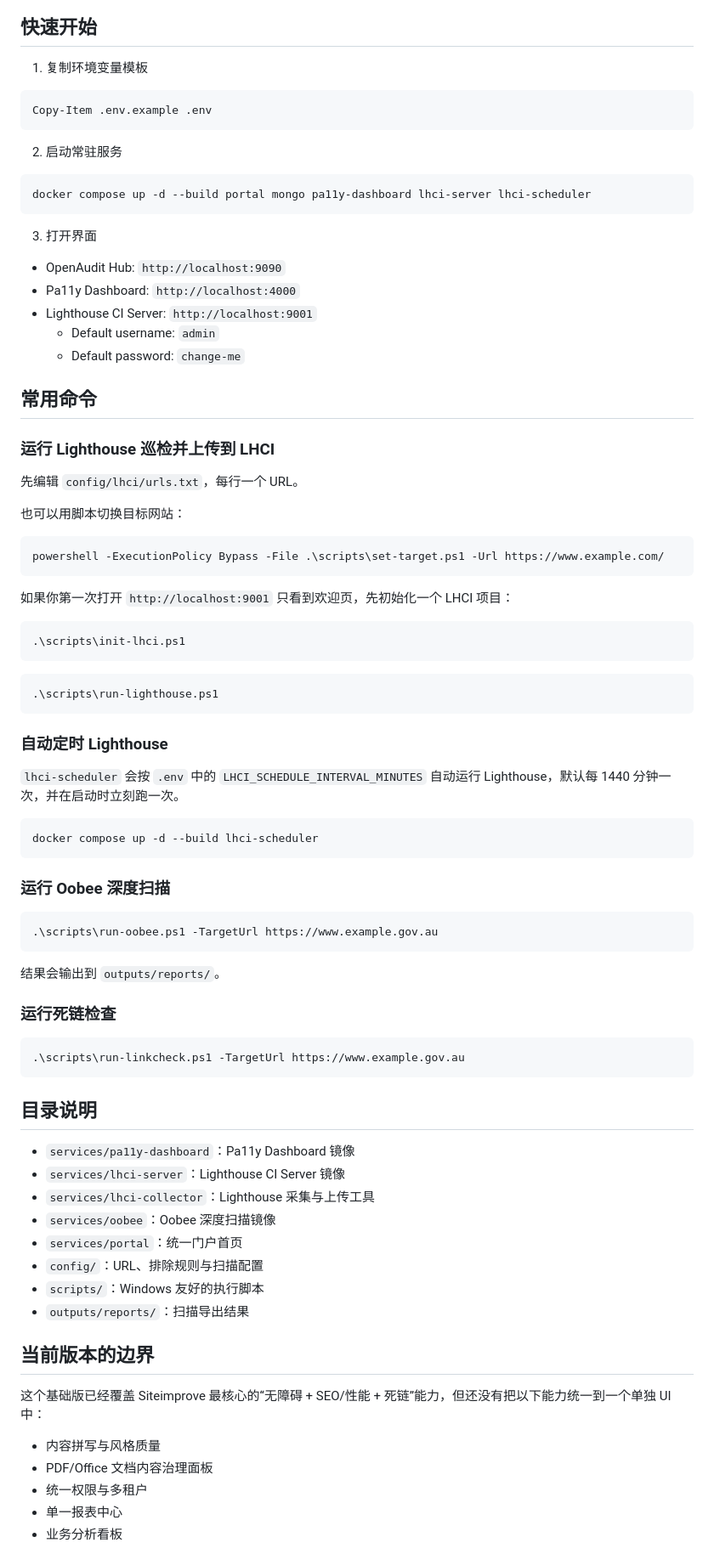
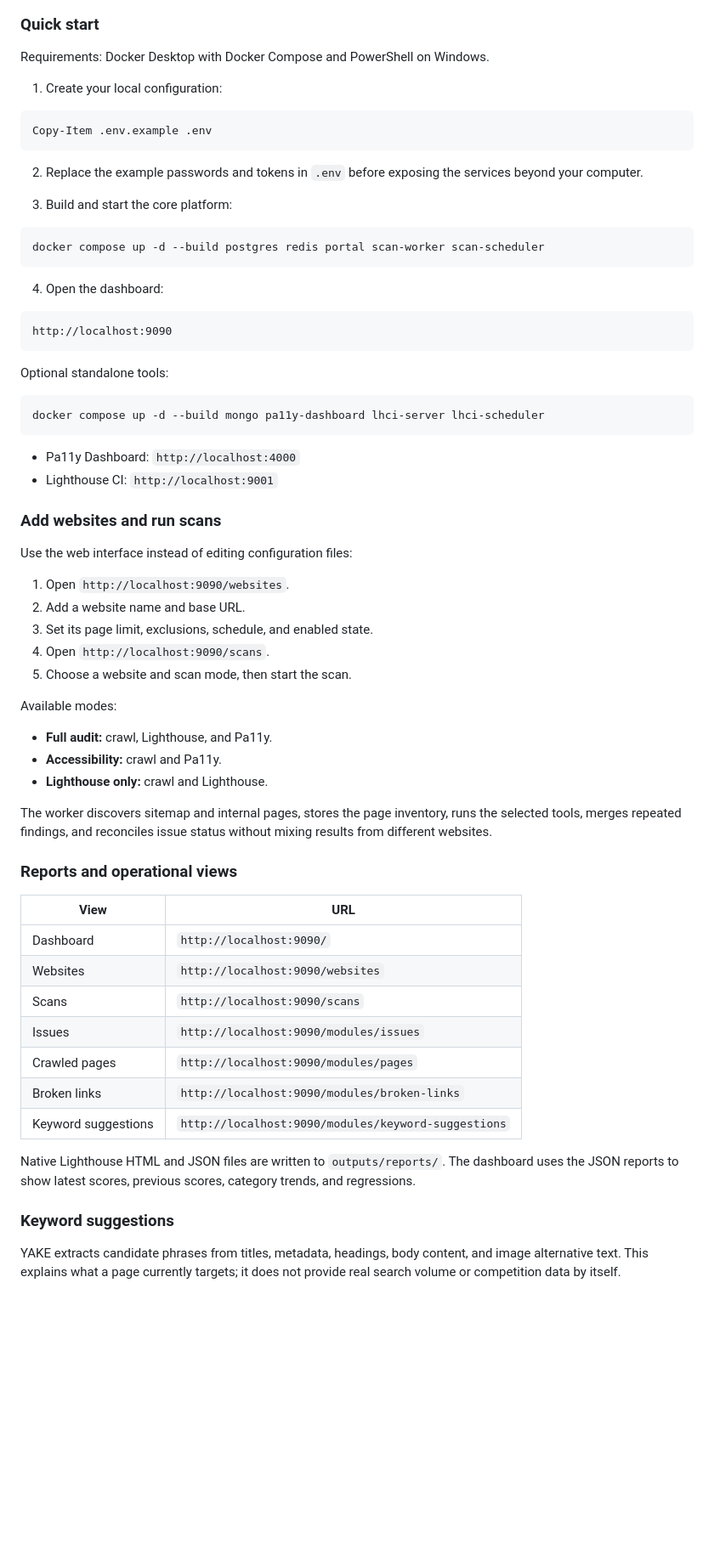
Before and after one commit to kate666kate/openaudit-hub, a Markdown page: README.md, the part around one of its changes. Shown at 85% size. Rendered like a GitHub page; blank space fills up the shorter version.

Commit message:
Document OpenAudit Hub in English and Chinese

````diff
--- a/README.md
+++ b/README.md
@@ -45,89 +60,71 @@ flowchart LR
 ```
 
-## 快速开始
+### Quick start
 
-1. 复制环境变量模板
+Requirements: Docker Desktop with Docker Compose and PowerShell on Windows.
+
+1. Create your local configuration:
 
 ```powershell
 Copy-Item .env.example .env
 ```
 
-2. 启动常驻服务
+2. Replace the example passwords and tokens in `.env` before exposing the services beyond your computer.
+
+3. Build and start the core platform:
 
 ```powershell
-docker compose up -d --build portal mongo pa11y-dashboard lhci-server lhci-scheduler
+docker compose up -d --build postgres redis portal scan-worker scan-scheduler
 ```
 
-3. 打开界面
+4. Open the dashboard:
 
-- OpenAudit Hub: `http://localhost:9090`
-- Pa11y Dashboard: `http://localhost:4000`
-- Lighthouse CI Server: `http://localhost:9001`
-  - Default username: `admin`
-  - Default password: `change-me`
+```text
+http://localhost:9090
+```
 
-## 常用命令
-
-### 运行 Lighthouse 巡检并上传到 LHCI
-
-先编辑 `config/lhci/urls.txt`，每行一个 URL。
-
-也可以用脚本切换目标网站：
+Optional standalone tools:
 
 ```powershell
-powershell -ExecutionPolicy Bypass -File .\scripts\set-target.ps1 -Url https://www.example.com/
+docker compose up -d --build mongo pa11y-dashboard lhci-server lhci-scheduler
 ```
 
-如果你第一次打开 `http://localhost:9001` 只看到欢迎页，先初始化一个 LHCI 项目：
+- Pa11y Dashboard: `http://localhost:4000`
+- Lighthouse CI: `http://localhost:9001`
 
-```powershell
-.\scripts\init-lhci.ps1
-```
+### Add websites and run scans
 
-```powershell
-.\scripts\run-lighthouse.ps1
-```
+Use the web interface instead of editing configuration files:
 
-### 自动定时 Lighthouse
+1. Open `http://localhost:9090/websites`.
+2. Add a website name and base URL.
+3. Set its page limit, exclusions, schedule, and enabled state.
+4. Open `http://localhost:9090/scans`.
+5. Choose a website and scan mode, then start the scan.
 
-`lhci-scheduler` 会按 `.env` 中的 `LHCI_SCHEDULE_INTERVAL_MINUTES` 自动运行 Lighthouse，默认每 1440 分钟一次，并在启动时立刻跑一次。
+Available modes:
 
-```powershell
-docker compose up -d --build lhci-scheduler
-```
+- **Full audit:** crawl, Lighthouse, and Pa11y.
+- **Accessibility:** crawl and Pa11y.
+- **Lighthouse only:** crawl and Lighthouse.
 
-### 运行 Oobee 深度扫描
+The worker discovers sitemap and internal pages, stores the page inventory, runs the selected tools, merges repeated findings, and reconciles issue status without mixing results from different websites.
 
-```powershell
-.\scripts\run-oobee.ps1 -TargetUrl https://www.example.gov.au
-```
+### Reports and operational views
 
-结果会输出到 `outputs/reports/`。
+| View | URL |
+| --- | --- |
+| Dashboard | `http://localhost:9090/` |
+| Websites | `http://localhost:9090/websites` |
+| Scans | `http://localhost:9090/scans` |
+| Issues | `http://localhost:9090/modules/issues` |
+| Crawled pages | `http://localhost:9090/modules/pages` |
+| Broken links | `http://localhost:9090/modules/broken-links` |
+| Keyword suggestions | `http://localhost:9090/modules/keyword-suggestions` |
 
-### 运行死链检查
+Native Lighthouse HTML and JSON files are written to `outputs/reports/`. The dashboard uses the JSON reports to show latest scores, previous scores, category trends, and regressions.
 
-```powershell
-.\scripts\run-linkcheck.ps1 -TargetUrl https://www.example.gov.au
-```
+### Keyword suggestions
 
-## 目录说明
+YAKE extracts candidate phrases from titles, metadata, headings, body content, and image alternative text. This explains what a page currently targets; it does not provide real search volume or competition data by itself.
 
-- `services/pa11y-dashboard`：Pa11y Dashboard 镜像
-- `services/lhci-server`：Lighthouse CI Server 镜像
-- `services/lhci-collector`：Lighthouse 采集与上传工具
-- `services/oobee`：Oobee 深度扫描镜像
-- `services/portal`：统一门户首页
-- `config/`：URL、排除规则与扫描配置
-- `scripts/`：Windows 友好的执行脚本
-- `outputs/reports/`：扫描导出结果
-
-## 当前版本的边界
-
-这个基础版已经覆盖 Siteimprove 最核心的“无障碍 + SEO/性能 + 死链”能力，但还没有把以下能力统一到一个单独 UI 中：
-
-- 内容拼写与风格质量
-- PDF/Office 文档内容治理面板
-- 统一权限与多租户
-- 单一报表中心
-- 业务分析看板
-
````
Also changed, not shown: other parts of README.md (+239 -233 lines).
